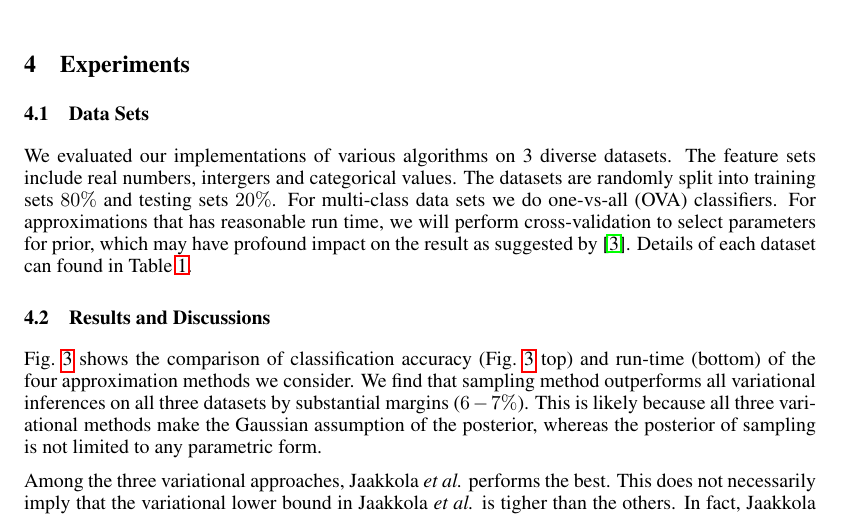
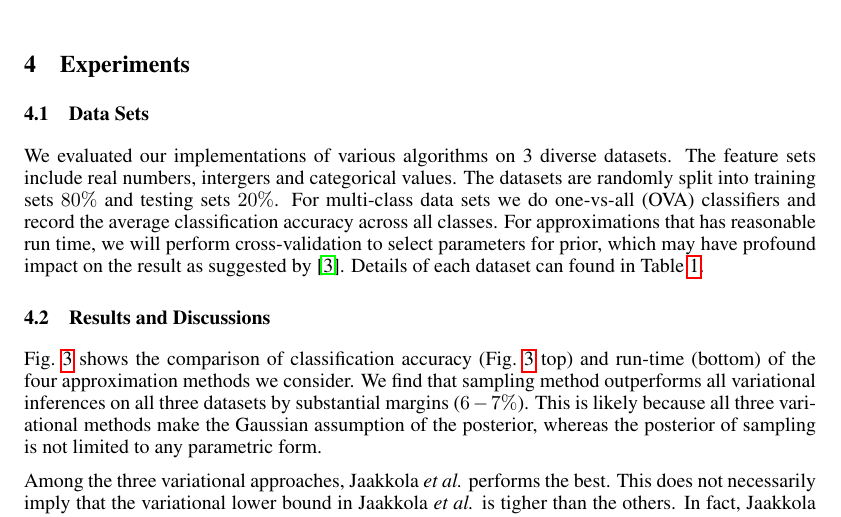
Before and after one commit to abhimanu/CVPETpgm, a LaTeX paper (reports/final/final.tex, which reads reports/final/experiments.tex): part of page 8 of 12, cut so that both start at the same text. Compiled offline with pdfLaTeX.

Commit message:
something

```diff
--- a/reports/final/experiments.tex
+++ b/reports/final/experiments.tex
@@ -3,11 +3,15 @@
 
 \subsection{Data Sets}
 
-We evaluated our implementations of various algorithms on 3 diverse datasets. The feature sets include real numbers, intergers and categorical values. The datasets are randomly split into training sets $80\%$ and
-testing sets $20\%$. For multi-class data sets we do one-vs-all (OVA)
-classifiers. For approximations that has reasonable run time, we will perform
-cross-validation to select parameters for prior, which may have profound
-impact on the result as suggested by~\cite{Asuncion2009smoothing}. Details of each dataset can found in Table~\ref{tb:datasets}.
+We evaluated our implementations of various algorithms on 3 diverse datasets.
+The feature sets include real numbers, intergers and categorical values. The
+datasets are randomly split into training sets $80\%$ and testing sets $20\%$.
+For multi-class data sets we do one-vs-all (OVA) classifiers and record the
+average classification accuracy across all classes. For approximations that
+has reasonable run time, we will perform cross-validation to select parameters
+for prior, which may have profound impact on the result as suggested
+  by~\cite{Asuncion2009smoothing}. Details of each dataset can found in
+  Table~\ref{tb:datasets}.
 
 \begin{table}
 \begin{center}
```
